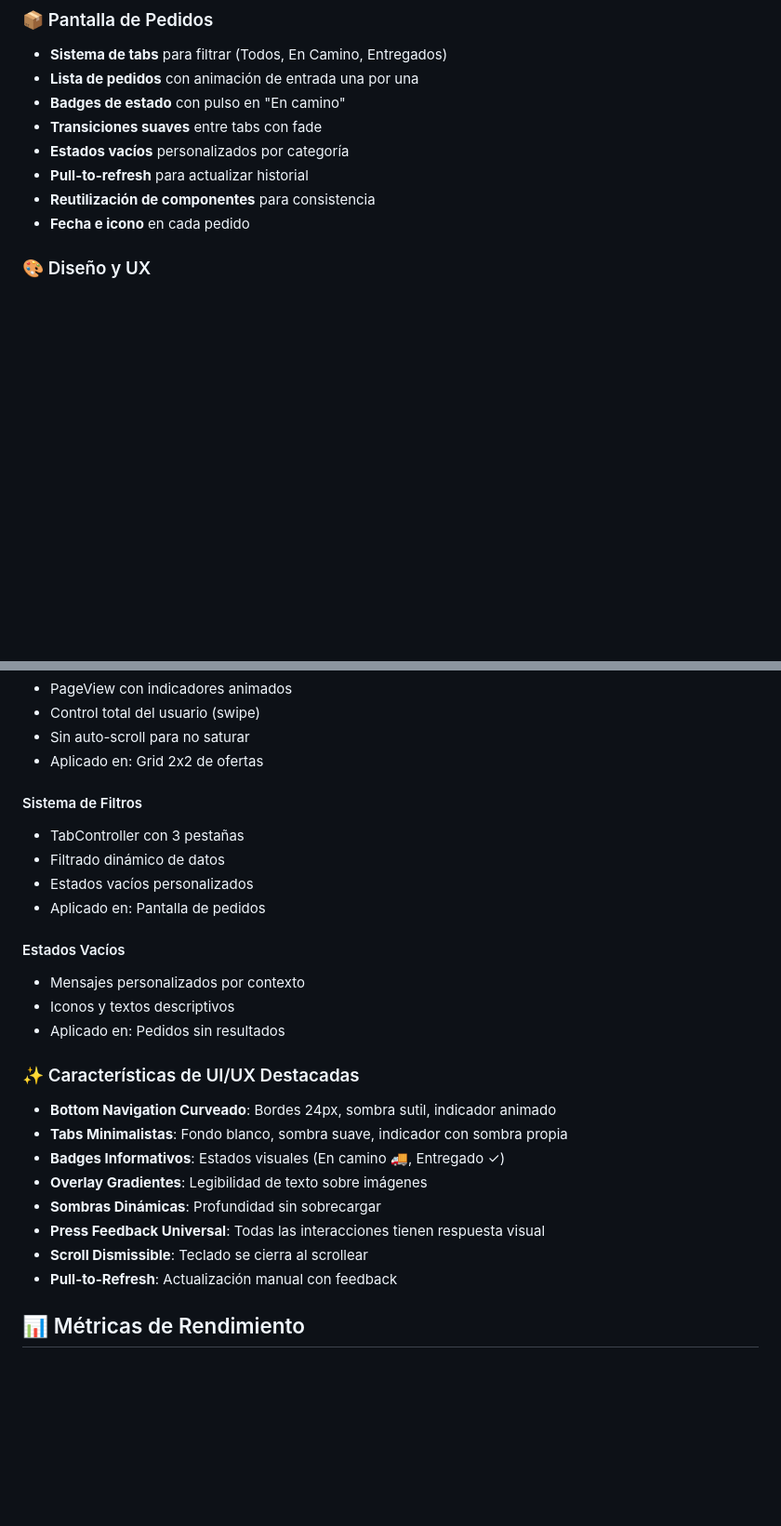
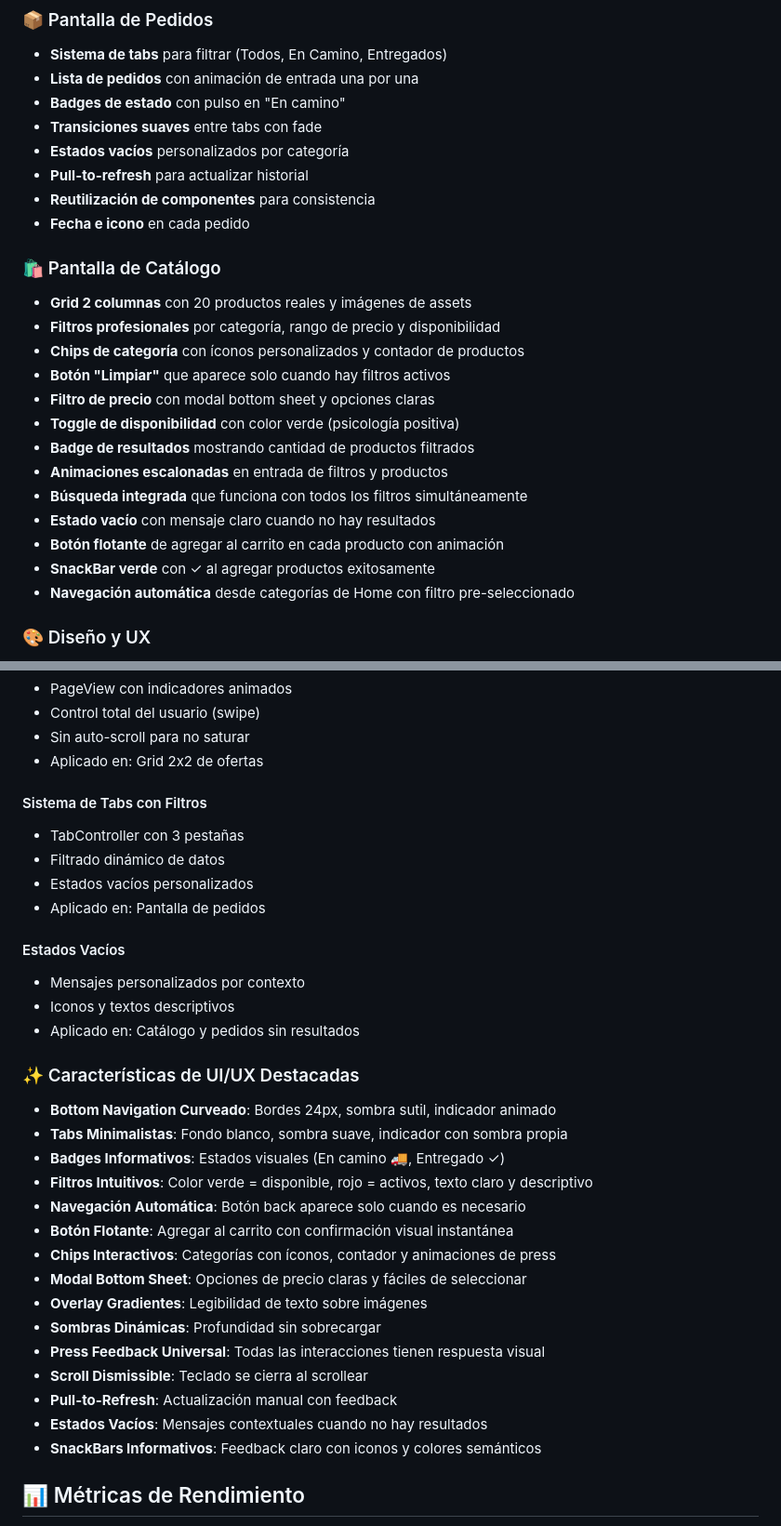
Before and after one commit to AxelMQ/tienda_app, a Markdown page: README.md, 2 parts joined by grey strips. Shown at 93% size. Drawn GitHub-style; blank space fills up the shorter version.

```diff
--- a/README.md
+++ b/README.md
@@ -36,6 +37,21 @@ Una aplicación móvil desarrollada en Flutter para una tienda de comercios masi
 - **Pull-to-refresh** para actualizar historial
 - **Reutilización de componentes** para consistencia
 - **Fecha e icono** en cada pedido
+
+### 🛍️ Pantalla de Catálogo
+- **Grid 2 columnas** con 20 productos reales y imágenes de assets
+- **Filtros profesionales** por categoría, rango de precio y disponibilidad
+- **Chips de categoría** con íconos personalizados y contador de productos
+- **Botón "Limpiar"** que aparece solo cuando hay filtros activos
+- **Filtro de precio** con modal bottom sheet y opciones claras
+- **Toggle de disponibilidad** con color verde (psicología positiva)
+- **Badge de resultados** mostrando cantidad de productos filtrados
+- **Animaciones escalonadas** en entrada de filtros y productos
+- **Búsqueda integrada** que funciona con todos los filtros simultáneamente
+- **Estado vacío** con mensaje claro cuando no hay resultados
+- **Botón flotante** de agregar al carrito en cada producto con animación
+- **SnackBar verde** con ✓ al agregar productos exitosamente
+- **Navegación automática** desde categorías de Home con filtro pre-seleccionado
 
 ### 🎨 Diseño y UX
 - **Paleta de colores**: Rojo primario, blanco, negro y amarillo dorado
@@ -264,7 +310,7 @@ Dark Gray: #4A5568
 - Sin auto-scroll para no saturar
 - Aplicado en: Grid 2x2 de ofertas
 
-#### Sistema de Filtros
+#### Sistema de Tabs con Filtros
 - TabController con 3 pestañas
 - Filtrado dinámico de datos
 - Estados vacíos personalizados
@@ -273,17 +319,24 @@ Dark Gray: #4A5568
 #### Estados Vacíos
 - Mensajes personalizados por contexto
 - Iconos y textos descriptivos
-- Aplicado en: Pedidos sin resultados
+- Aplicado en: Catálogo y pedidos sin resultados
 
 ### ✨ Características de UI/UX Destacadas
 - **Bottom Navigation Curveado**: Bordes 24px, sombra sutil, indicador animado
 - **Tabs Minimalistas**: Fondo blanco, sombra suave, indicador con sombra propia
 - **Badges Informativos**: Estados visuales (En camino 🚚, Entregado ✓)
+- **Filtros Intuitivos**: Color verde = disponible, rojo = activos, texto claro y descriptivo
+- **Navegación Automática**: Botón back aparece solo cuando es necesario
+- **Botón Flotante**: Agregar al carrito con confirmación visual instantánea
+- **Chips Interactivos**: Categorías con íconos, contador y animaciones de press
+- **Modal Bottom Sheet**: Opciones de precio claras y fáciles de seleccionar
 - **Overlay Gradientes**: Legibilidad de texto sobre imágenes
 - **Sombras Dinámicas**: Profundidad sin sobrecargar
 - **Press Feedback Universal**: Todas las interacciones tienen respuesta visual
 - **Scroll Dismissible**: Teclado se cierra al scrollear
 - **Pull-to-Refresh**: Actualización manual con feedback
+- **Estados Vacíos**: Mensajes contextuales cuando no hay resultados
+- **SnackBars Informativos**: Feedback claro con iconos y colores semánticos
 
 ## 📊 Métricas de Rendimiento
 
```
Also changed, not shown: other parts of README.md (+42 -11 lines).
